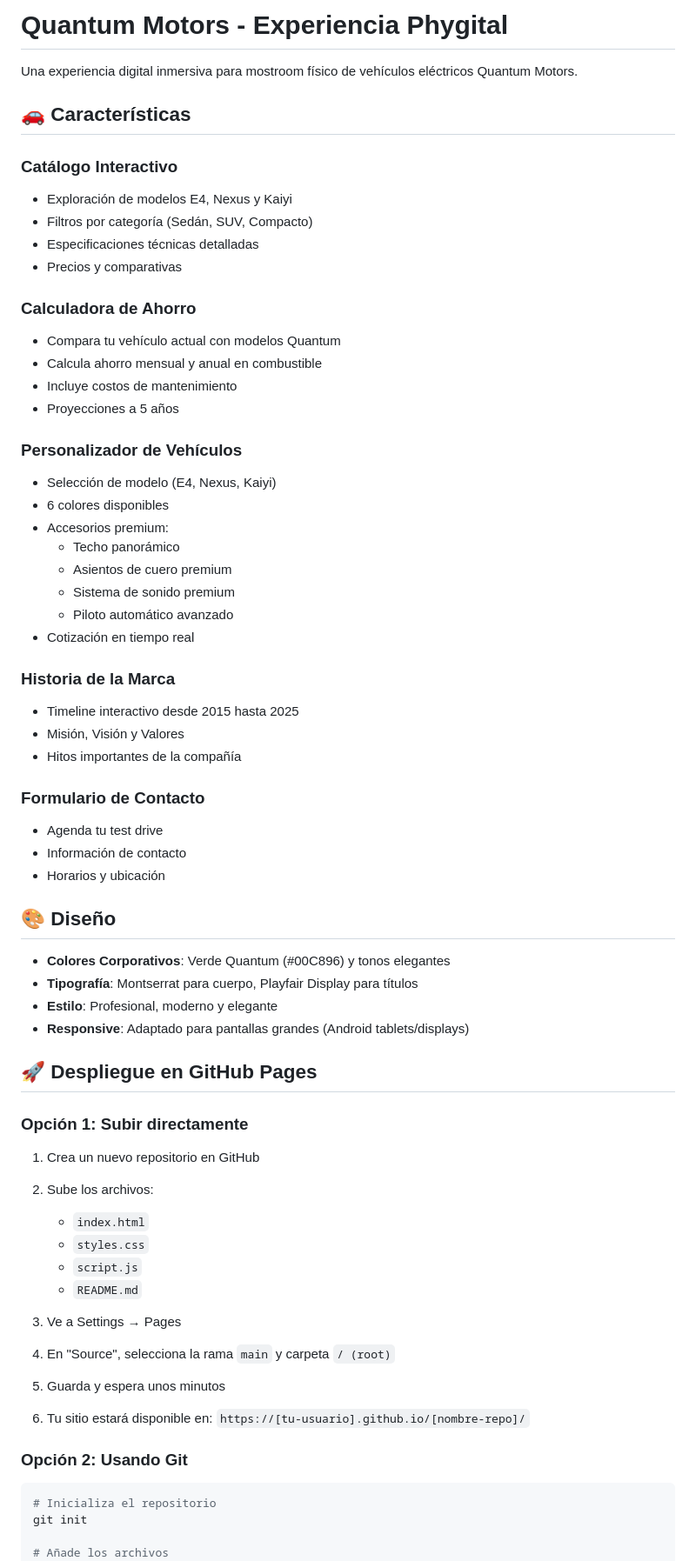
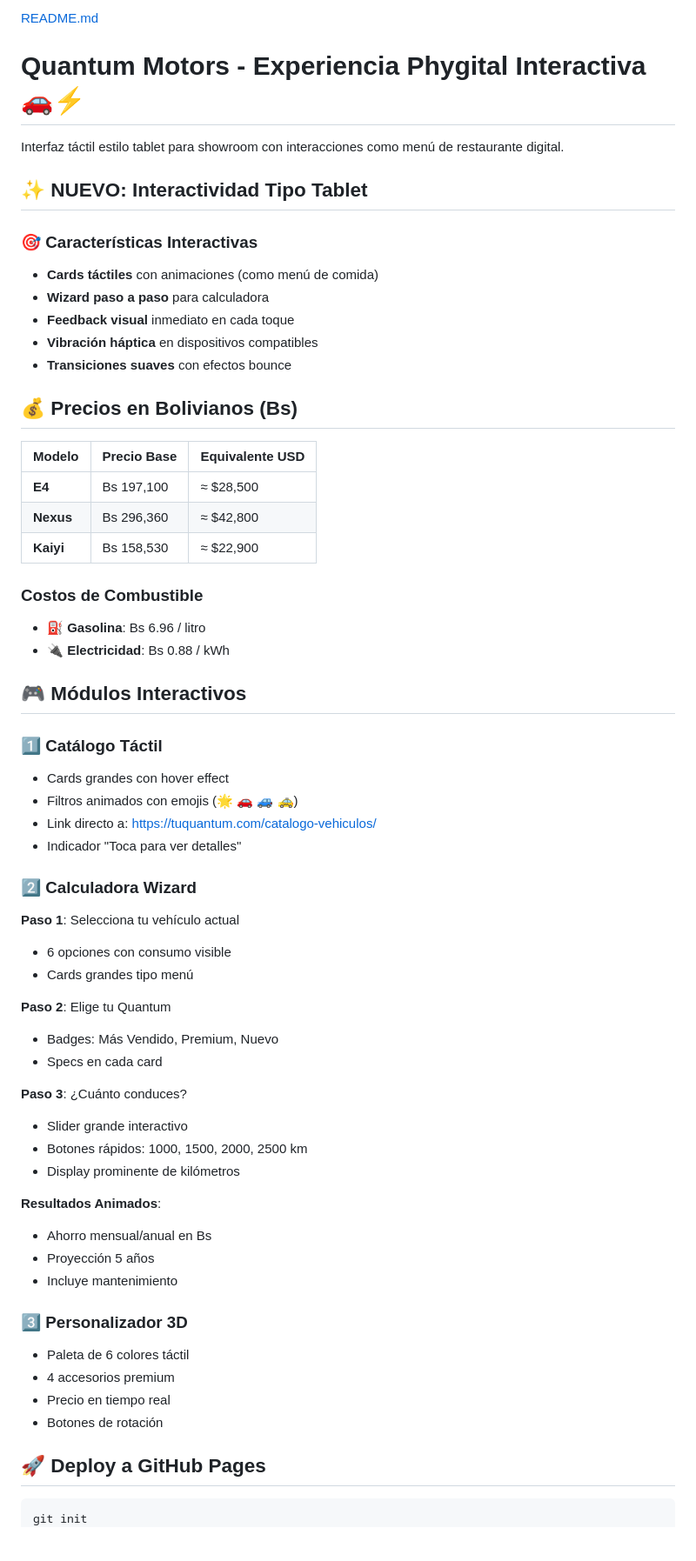
Before and after one commit to phygitalquantum/Quantum-Motors---Experiencia-Phygital, a Markdown page: README.md, the part around one of its changes. Shown at 87% size. GitHub-like rendering; blank space fills up the shorter version.

````diff
--- a/README.md
+++ b/README.md
@@ -1,69 +1,64 @@
-# Quantum Motors - Experiencia Phygital
+[README.md](https://github.com/user-attachments/files/24226905/README.md)
+# Quantum Motors - Experiencia Phygital Interactiva 🚗⚡
 
-Una experiencia digital inmersiva para mostroom físico de vehículos eléctricos Quantum Motors.
+Interfaz táctil estilo tablet para showroom con interacciones como menú de restaurante digital.
 
-## 🚗 Características
+## ✨ NUEVO: Interactividad Tipo Tablet
 
-### Catálogo Interactivo
-- Exploración de modelos E4, Nexus y Kaiyi
-- Filtros por categoría (Sedán, SUV, Compacto)
-- Especificaciones técnicas detalladas
-- Precios y comparativas
+### 🎯 Características Interactivas
+- **Cards táctiles** con animaciones (como menú de comida)
+- **Wizard paso a paso** para calculadora
+- **Feedback visual** inmediato en cada toque
+- **Vibración háptica** en dispositivos compatibles
+- **Transiciones suaves** con efectos bounce
 
-### Calculadora de Ahorro
-- Compara tu vehículo actual con modelos Quantum
-- Calcula ahorro mensual y anual en combustible
-- Incluye costos de mantenimiento
-- Proyecciones a 5 años
+## 💰 Precios en Bolivianos (Bs)
 
-### Personalizador de Vehículos
-- Selección de modelo (E4, Nexus, Kaiyi)
-- 6 colores disponibles
-- Accesorios premium:
-  - Techo panorámico
-  - Asientos de cuero premium
-  - Sistema de sonido premium
-  - Piloto automático avanzado
-- Cotización en tiempo real
+| Modelo | Precio Base | Equivalente USD |
+|--------|-------------|-----------------|
+| **E4** | Bs 197,100 | ≈ $28,500 |
+| **Nexus** | Bs 296,360 | ≈ $42,800 |
+| **Kaiyi** | Bs 158,530 | ≈ $22,900 |
 
-### Historia de la Marca
-- Timeline interactivo desde 2015 hasta 2025
-- Misión, Visión y Valores
-- Hitos importantes de la compañía
+### Costos de Combustible
+- ⛽ **Gasolina**: Bs 6.96 / litro
+- 🔌 **Electricidad**: Bs 0.88 / kWh
 
-### Formulario de Contacto
-- Agenda tu test drive
-- Información de contacto
-- Horarios y ubicación
+## 🎮 Módulos Interactivos
 
-## 🎨 Diseño
+### 1️⃣ Catálogo Táctil
+- Cards grandes con hover effect
+- Filtros animados con emojis (🌟 🚗 🚙 🚕)
+- Link directo a: https://tuquantum.com/catalogo-vehiculos/
+- Indicador "Toca para ver detalles"
 
-- **Colores Corporativos**: Verde Quantum (#00C896) y tonos elegantes
-- **Tipografía**: Montserrat para cuerpo, Playfair Display para títulos
-- **Estilo**: Profesional, moderno y elegante
-- **Responsive**: Adaptado para pantallas grandes (Android tablets/displays)
+### 2️⃣ Calculadora Wizard
+**Paso 1**: Selecciona tu vehículo actual
+- 6 opciones con consumo visible
+- Cards grandes tipo menú
 
-## 🚀 Despliegue en GitHub Pages
+**Paso 2**: Elige tu Quantum
+- Badges: Más Vendido, Premium, Nuevo
+- Specs en cada card
 
-### Opción 1: Subir directamente
+**Paso 3**: ¿Cuánto conduces?
+- Slider grande interactivo
+- Botones rápidos: 1000, 1500, 2000, 2500 km
+- Display prominente de kilómetros
 
-1. Crea un nuevo repositorio en GitHub
-2. Sube los archivos:
-   - `index.html`
-   - `styles.css`
-   - `script.js`
-   - `README.md`
+**Resultados Animados**:
+- Ahorro mensual/anual en Bs
+- Proyección 5 años
+- Incluye mantenimiento
 
-3. Ve a Settings → Pages
-4. En "Source", selecciona la rama `main` y carpeta `/ (root)`
-5. Guarda y espera unos minutos
-6. Tu sitio estará disponible en: `https://[tu-usuario].github.io/[nombre-repo]/`
+### 3️⃣ Personalizador 3D
+- Paleta de 6 colores táctil
+- 4 accesorios premium
+- Precio en tiempo real
+- Botones de rotación
 
-### Opción 2: Usando Git
+## 🚀 Deploy a GitHub Pages
 
 ```bash
-# Inicializa el repositorio
 git init
-
-# Añade los archivos
 git add .
````
Also changed, not shown: other parts of README.md (+72 -112 lines).
